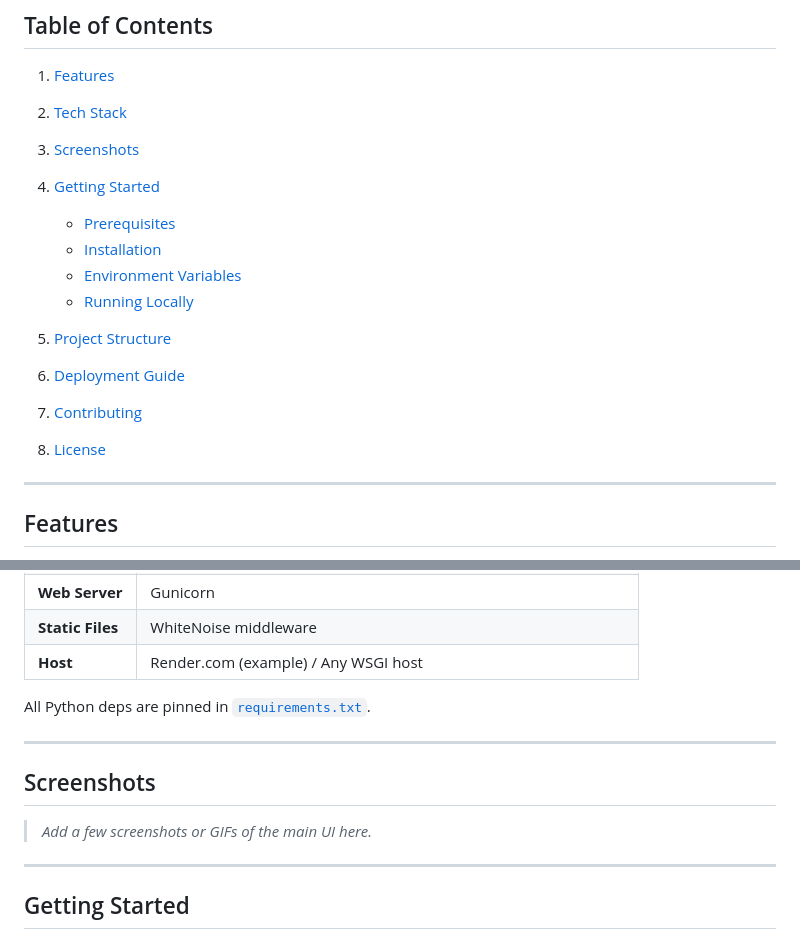
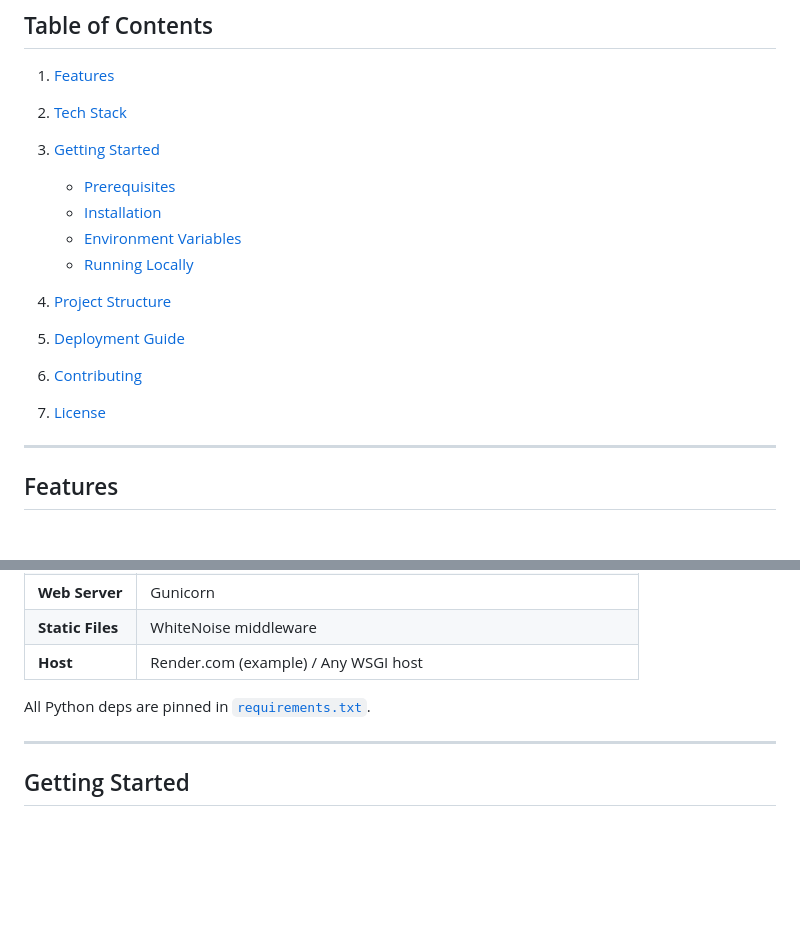
Before and after one commit to josecouzo/historias_cmc, a Markdown page: README.md, 2 parts joined by grey strips. Rendered like a GitHub page; blank space fills up the shorter version.

```diff
--- a/README.md
+++ b/README.md
@@ -8,17 +8,16 @@
 
 1. [Features](#features)
 2. [Tech Stack](#tech-stack)
-3. [Screenshots](#screenshots)
-4. [Getting Started](#getting-started)
+3. [Getting Started](#getting-started)
 
    * [Prerequisites](#prerequisites)
    * [Installation](#installation)
    * [Environment Variables](#environment-variables)
    * [Running Locally](#running-locally)
-5. [Project Structure](#project-structure)
-6. [Deployment Guide](#deployment-guide)
-7. [Contributing](#contributing)
-8. [License](#license)
+4. [Project Structure](#project-structure)
+5. [Deployment Guide](#deployment-guide)
+6. [Contributing](#contributing)
+7. [License](#license)
 
 ---
 
@@ -49,12 +48,6 @@
 | **Host**         | Render.com (example) / Any WSGI host                                |
 
 All Python deps are pinned in [`requirements.txt`](requirements.txt).
-
----
-
-## Screenshots
-
-> *Add a few screenshots or GIFs of the main UI here.*
 
 ---
 
```
